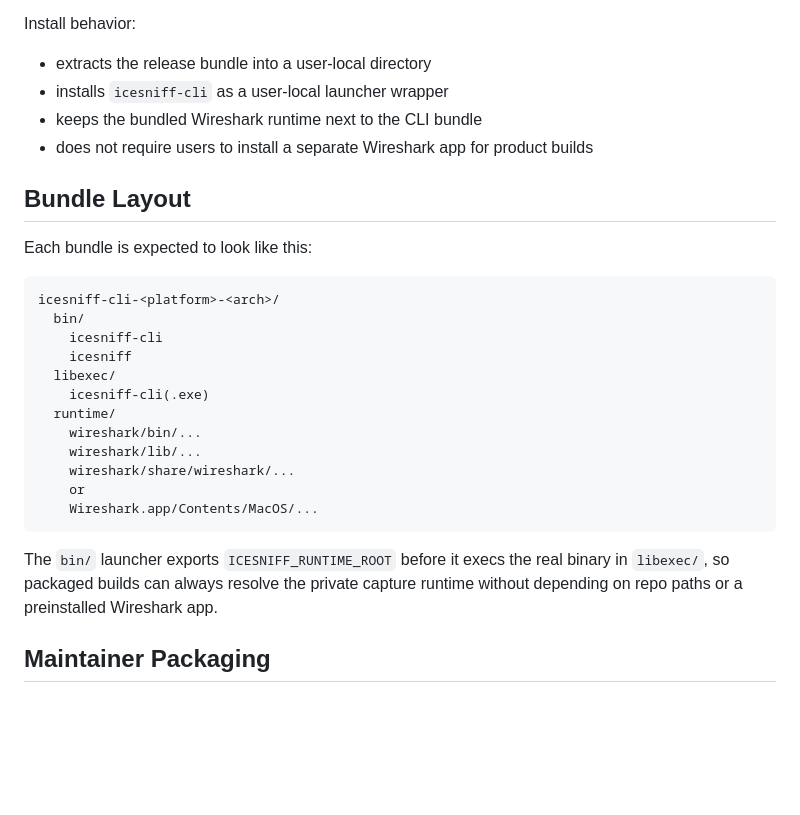
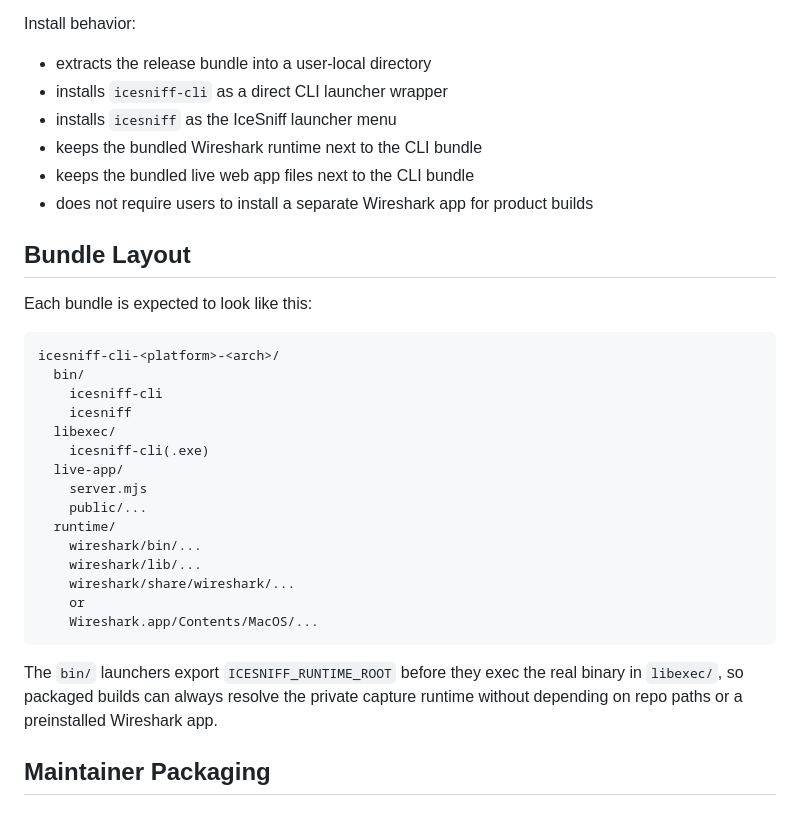
Before and after one commit to MasterYoav/IceSniff, a Markdown page: docs/cli/install.md, the part around the change. Rendered like a GitHub page; blank space fills up the shorter version.

````diff
--- a/docs/cli/install.md
+++ b/docs/cli/install.md
@@ -36,8 +36,10 @@ Both installers expect GitHub release assets with these names:
 Install behavior:
 
 - extracts the release bundle into a user-local directory
-- installs `icesniff-cli` as a user-local launcher wrapper
+- installs `icesniff-cli` as a direct CLI launcher wrapper
+- installs `icesniff` as the IceSniff launcher menu
 - keeps the bundled Wireshark runtime next to the CLI bundle
+- keeps the bundled live web app files next to the CLI bundle
 - does not require users to install a separate Wireshark app for product builds
 
 ## Bundle Layout
@@ -51,6 +53,9 @@ icesniff-cli-<platform>-<arch>/
     icesniff
   libexec/
     icesniff-cli(.exe)
+  live-app/
+    server.mjs
+    public/...
   runtime/
     wireshark/bin/...
     wireshark/lib/...
@@ -59,7 +64,7 @@ icesniff-cli-<platform>-<arch>/
     Wireshark.app/Contents/MacOS/...
 ```
 
-The `bin/` launcher exports `ICESNIFF_RUNTIME_ROOT` before it execs the real binary in `libexec/`, so packaged builds can always resolve the private capture runtime without depending on repo paths or a preinstalled Wireshark app.
+The `bin/` launchers export `ICESNIFF_RUNTIME_ROOT` before they exec the real binary in `libexec/`, so packaged builds can always resolve the private capture runtime without depending on repo paths or a preinstalled Wireshark app.
 
 ## Maintainer Packaging
 
````
Also changed, not shown: README.md (+6 -1 lines), docs/media/banner.png, 11 other files.
